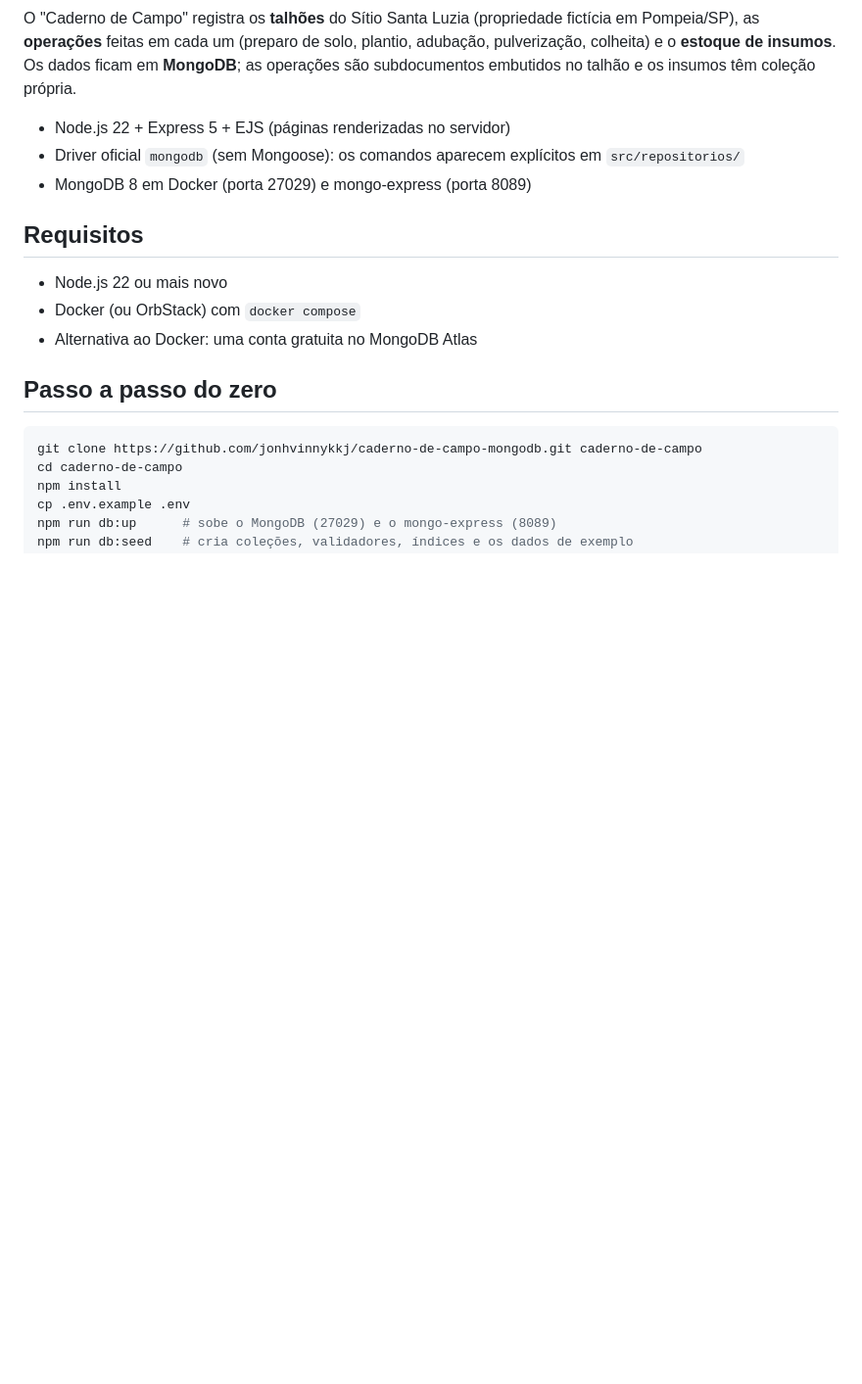
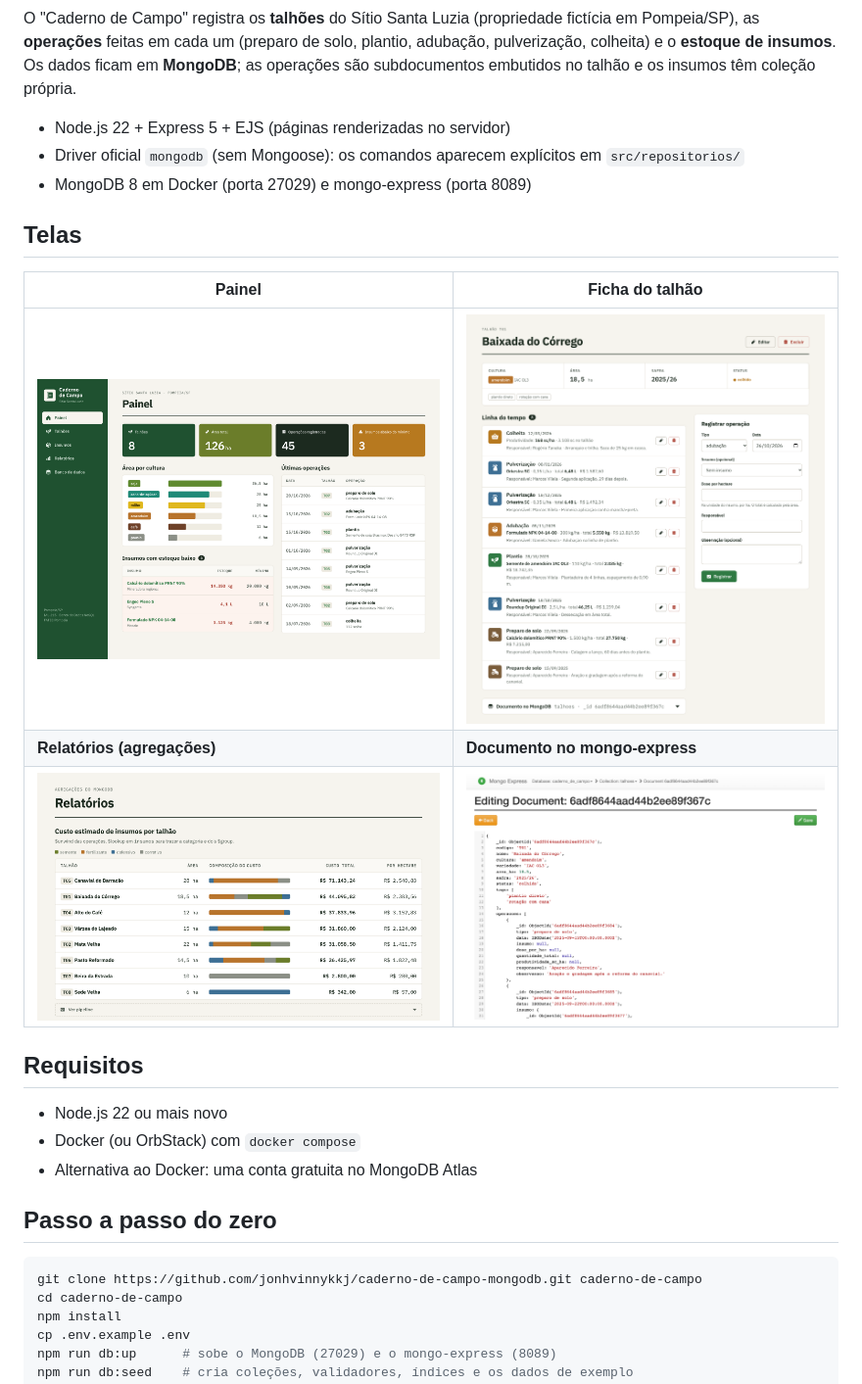
Before and after one commit to jonhvinnykkj/caderno-de-campo-mongodb, a Markdown page: README.md, the part around one of its changes. Shown at 98% size. Drawn GitHub-style; pictures changed too: docs/telas/ficha-do-talhao.png (added), docs/telas/mongo-express-documento.png (added), docs/telas/painel.png (added); blank space fills up the shorter version.

```diff
--- a/README.md
+++ b/README.md
@@ -7,6 +7,14 @@ O "Caderno de Campo" registra os **talhões** do Sítio Santa Luzia (propriedade
 - Node.js 22 + Express 5 + EJS (páginas renderizadas no servidor)
 - Driver oficial `mongodb` (sem Mongoose): os comandos aparecem explícitos em `src/repositorios/`
 - MongoDB 8 em Docker (porta 27029) e mongo-express (porta 8089)
+
+## Telas
+
+| Painel | Ficha do talhão |
+| --- | --- |
+| ![Painel](docs/telas/painel.png) | ![Ficha do talhão](docs/telas/ficha-do-talhao.png) |
+| **Relatórios (agregações)** | **Documento no mongo-express** |
+| ![Relatórios](docs/telas/relatorios.png) | ![Documento no mongo-express](docs/telas/mongo-express-documento.png) |
 
 ## Requisitos
 
```
Also changed, not shown: other parts of README.md (+10 -0 lines), 13 other files.
